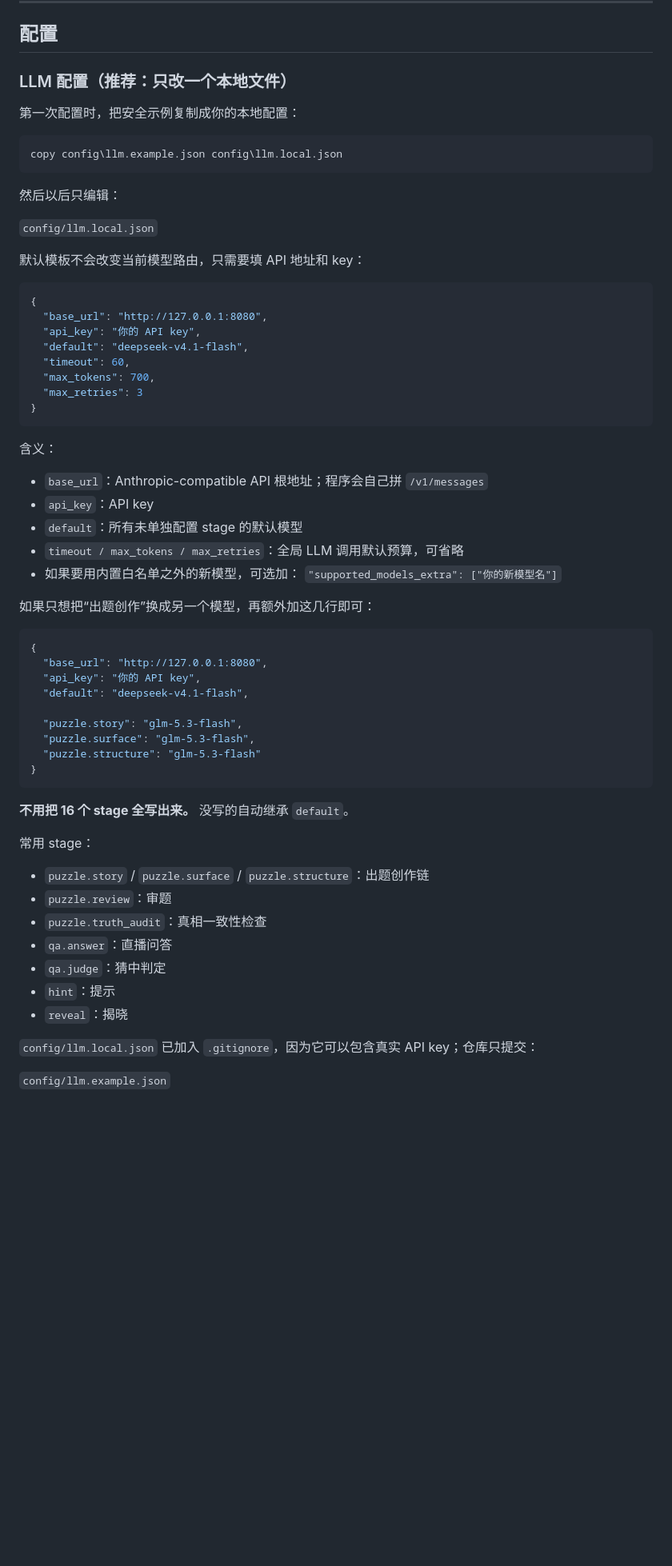
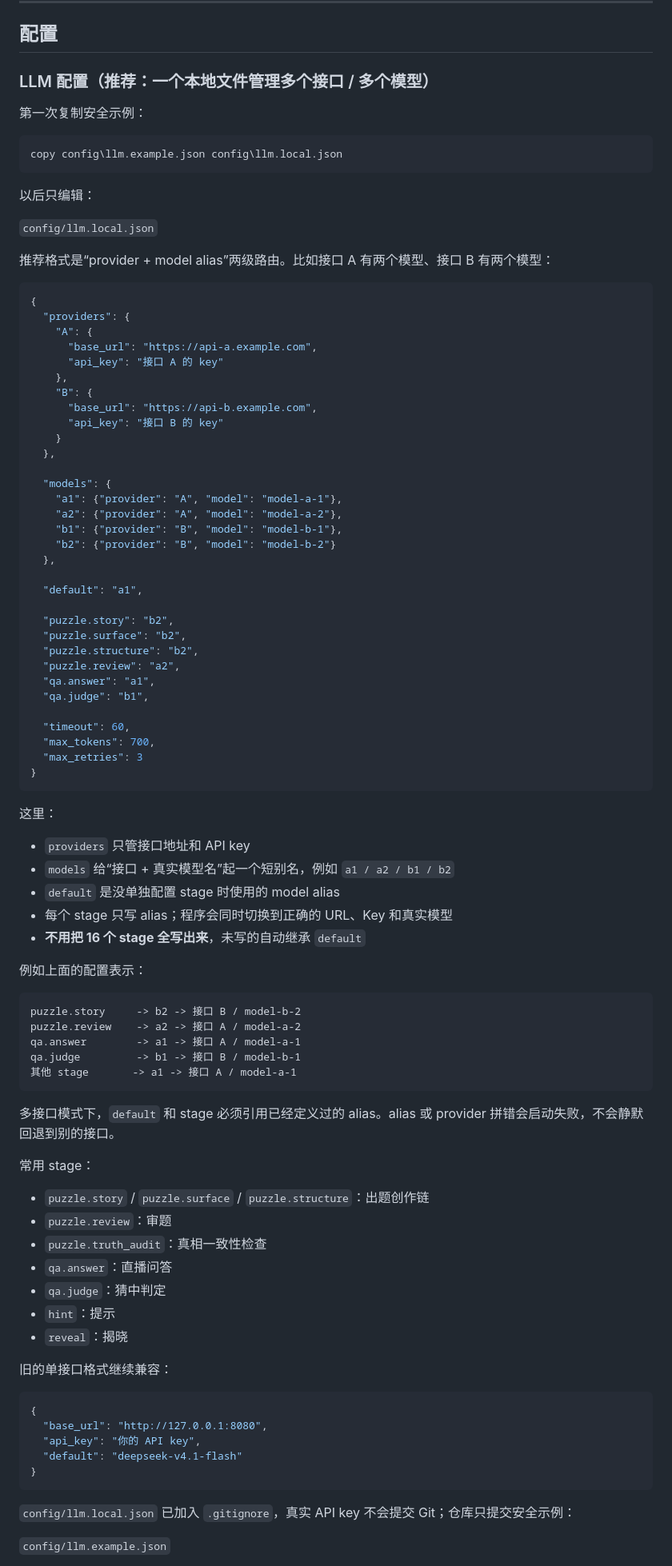
Before and after one commit to whopxxx/hgt-game-live, a Markdown page: README.md, the part around one of its changes. Shown at 80% size. Rendered like a GitHub page; blank space fills up the shorter version.

Commit message:
Docs: explain multi-provider model aliases

````diff
--- a/README.md
+++ b/README.md
@@ -175,55 +175,74 @@ uv run tests/test_web.py       rem 无头 Chrome 验证布局, 截图 data/previ
 
 ## 配置
 
-### LLM 配置（推荐：只改一个本地文件）
+### LLM 配置（推荐：一个本地文件管理多个接口 / 多个模型）
 
-第一次配置时，把安全示例复制成你的本地配置：
+第一次复制安全示例：
 
 ```bat
 copy config\llm.example.json config\llm.local.json
 ```
 
-然后以后只编辑：
+以后只编辑：
 
 `config/llm.local.json`
 
-默认模板不会改变当前模型路由，只需要填 API 地址和 key：
+推荐格式是“provider + model alias”两级路由。比如接口 A 有两个模型、接口 B 有两个模型：
 
 ```json
 {
-  "base_url": "http://127.0.0.1:8080",
-  "api_key": "你的 API key",
-  "default": "deepseek-v4.1-flash",
+  "providers": {
+    "A": {
+      "base_url": "https://api-a.example.com",
+      "api_key": "接口 A 的 key"
+    },
+    "B": {
+      "base_url": "https://api-b.example.com",
+      "api_key": "接口 B 的 key"
+    }
+  },
+
+  "models": {
+    "a1": {"provider": "A", "model": "model-a-1"},
+    "a2": {"provider": "A", "model": "model-a-2"},
+    "b1": {"provider": "B", "model": "model-b-1"},
+    "b2": {"provider": "B", "model": "model-b-2"}
+  },
+
+  "default": "a1",
+
+  "puzzle.story": "b2",
+  "puzzle.surface": "b2",
+  "puzzle.structure": "b2",
+  "puzzle.review": "a2",
+  "qa.answer": "a1",
+  "qa.judge": "b1",
+
   "timeout": 60,
   "max_tokens": 700,
   "max_retries": 3
 }
 ```
 
-含义：
+这里：
 
-- `base_url`：Anthropic-compatible API 根地址；程序会自己拼 `/v1/messages`
-- `api_key`：API key
-- `default`：所有未单独配置 stage 的默认模型
-- `timeout / max_tokens / max_retries`：全局 LLM 调用默认预算，可省略
-- 如果要用内置白名单之外的新模型，可选加：
-  `"supported_models_extra": ["你的新模型名"]`
+- `providers` 只管接口地址和 API key
+- `models` 给“接口 + 真实模型名”起一个短别名，例如 `a1 / a2 / b1 / b2`
+- `default` 是没单独配置 stage 时使用的 model alias
+- 每个 stage 只写 alias；程序会同时切换到正确的 URL、Key 和真实模型
+- **不用把 16 个 stage 全写出来**，未写的自动继承 `default`
 
-如果只想把“出题创作”换成另一个模型，再额外加这几行即可：
+例如上面的配置表示：
 
-```json
-{
-  "base_url": "http://127.0.0.1:8080",
-  "api_key": "你的 API key",
-  "default": "deepseek-v4.1-flash",
-
-  "puzzle.story": "glm-5.3-flash",
-  "puzzle.surface": "glm-5.3-flash",
-  "puzzle.structure": "glm-5.3-flash"
-}
+```text
+puzzle.story     -> b2 -> 接口 B / model-b-2
+puzzle.review    -> a2 -> 接口 A / model-a-2
+qa.answer        -> a1 -> 接口 A / model-a-1
+qa.judge         -> b1 -> 接口 B / model-b-1
+其他 stage       -> a1 -> 接口 A / model-a-1
 ```
 
-**不用把 16 个 stage 全写出来。** 没写的自动继承 `default`。
+多接口模式下，`default` 和 stage 必须引用已经定义过的 alias。alias 或 provider 拼错会启动失败，不会静默回退到别的接口。
 
 常用 stage：
 
@@ -235,7 +254,17 @@ copy config\llm.example.json config\llm.local.json
 - `hint`：提示
 - `reveal`：揭晓
 
-`config/llm.local.json` 已加入 `.gitignore`，因为它可以包含真实 API key；仓库只提交：
+旧的单接口格式继续兼容：
+
+```json
+{
+  "base_url": "http://127.0.0.1:8080",
+  "api_key": "你的 API key",
+  "default": "deepseek-v4.1-flash"
+}
+```
+
+`config/llm.local.json` 已加入 `.gitignore`，真实 API key 不会提交 Git；仓库只提交安全示例：
 
 `config/llm.example.json`
 
````
Also changed, not shown: other parts of README.md (+11 -8 lines).
